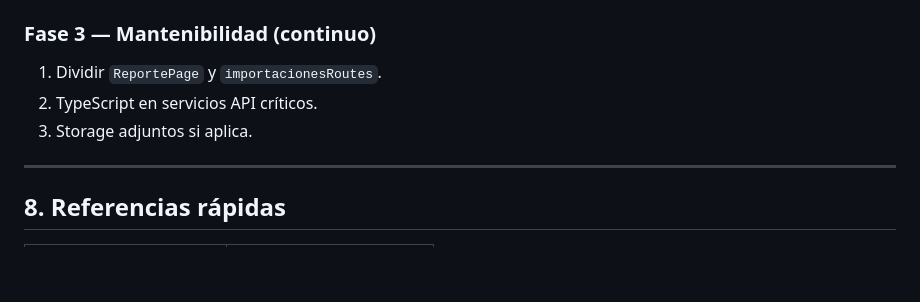
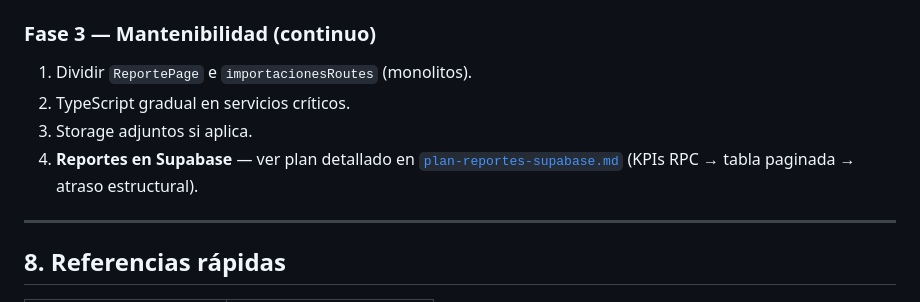
Before and after one commit to ivonn99/notas, a Markdown page: docs/analisis-proyecto.md, the part around the change. Drawn GitHub-style; blank space fills up the shorter version.

Commit message:
Documentar plan de reportes calculados en Supabase (Fase 3).
Co-authored-by: Cursor <cursoragent@cursor.com>

```diff
--- a/docs/analisis-proyecto.md
+++ b/docs/analisis-proyecto.md
@@ -219,9 +219,10 @@ Archivos que concentran demasiada lógica:
 
 ### Fase 3 — Mantenibilidad (continuo)
 
-1. Dividir `ReportePage` y `importacionesRoutes`.
-2. TypeScript en servicios API críticos.
+1. Dividir `ReportePage` e `importacionesRoutes` (monolitos).
+2. TypeScript gradual en servicios críticos.
 3. Storage adjuntos si aplica.
+4. **Reportes en Supabase** — ver plan detallado en [`plan-reportes-supabase.md`](plan-reportes-supabase.md) (KPIs RPC → tabla paginada → atraso estructural).
 
 ---
 
```
Also changed, not shown: docs/plan-reportes-supabase.md (added, +356 -0 lines).
